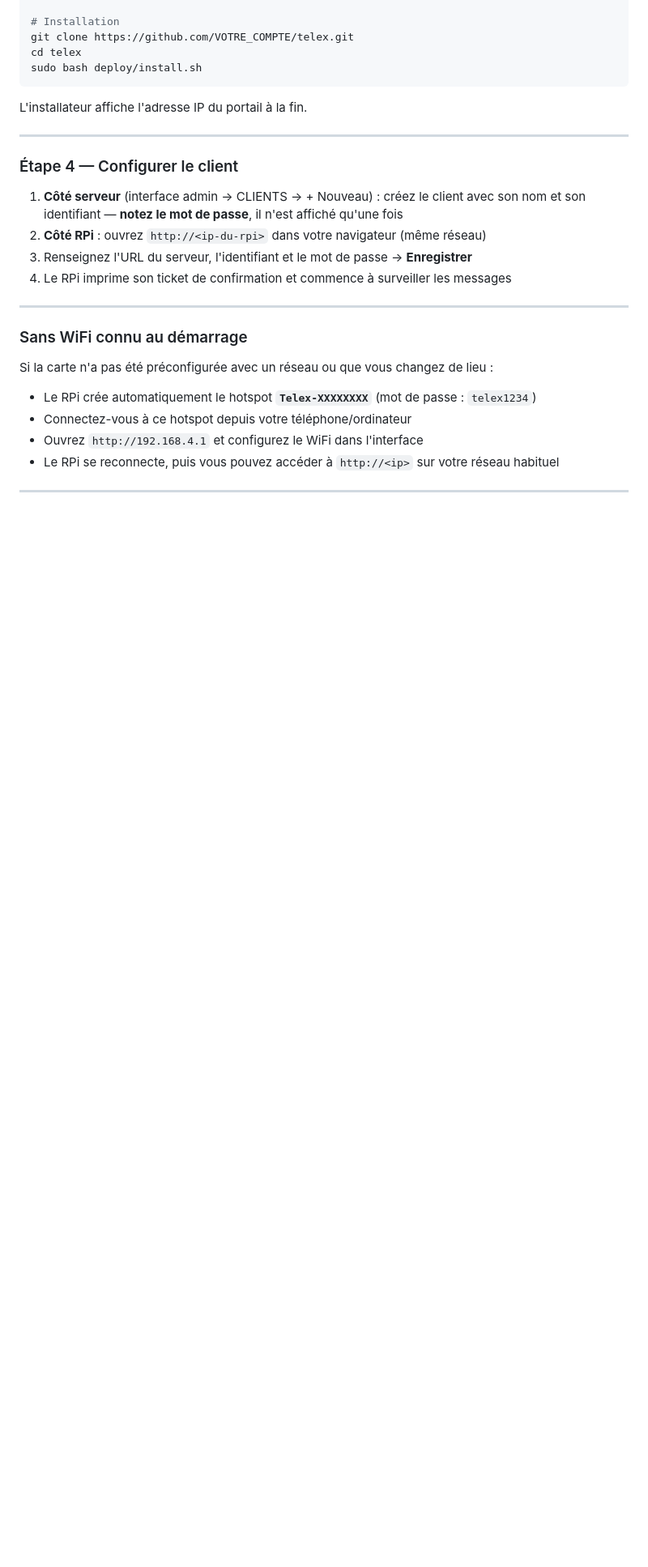
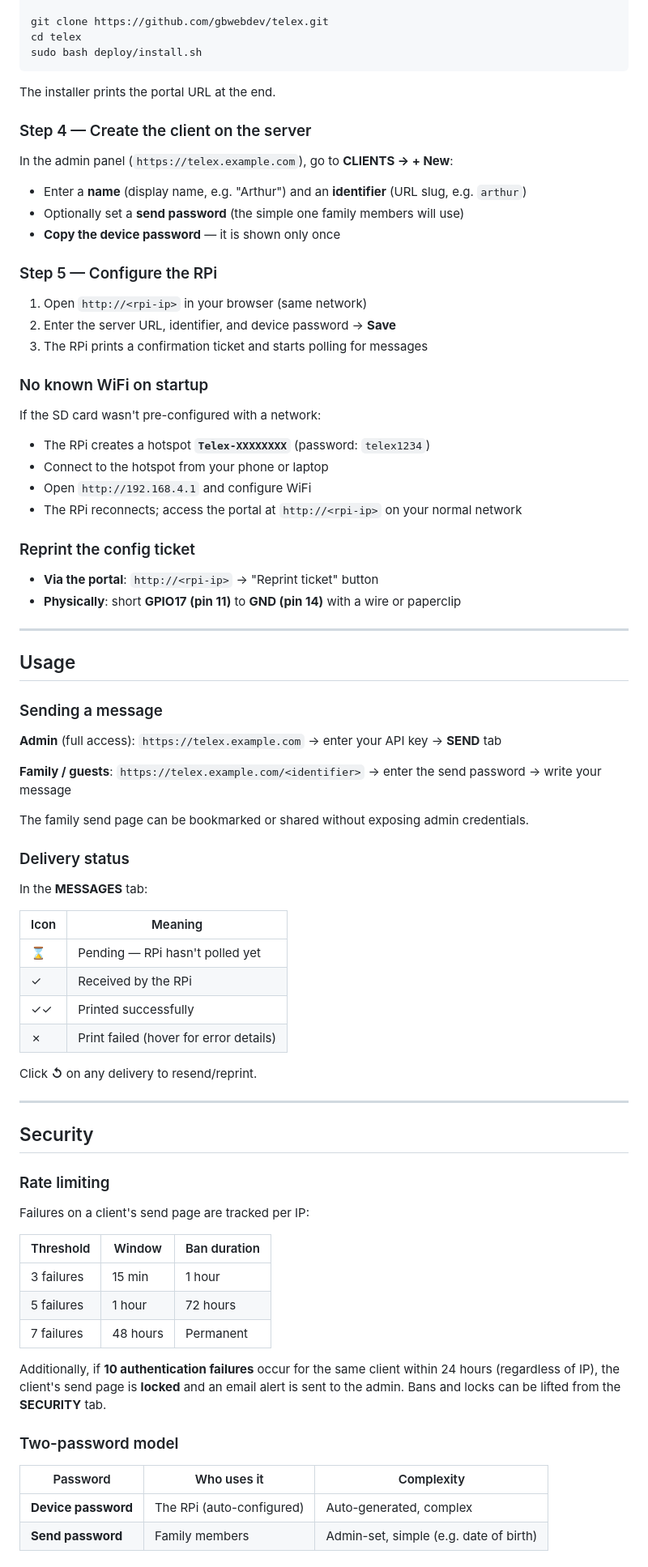
Before and after one commit to gbwebdev/telex, a Markdown page: README.md, the part around one of its changes. Shown at 81% size. GitHub-like rendering; blank space fills up the shorter version.

````diff
--- a/README.md
+++ b/README.md
@@ -164,28 +156,83 @@ ssh pi@telex-arthur.local
 
-# Installation
-git clone https://github.com/VOTRE_COMPTE/telex.git
+git clone https://github.com/gbwebdev/telex.git
 cd telex
 sudo bash deploy/install.sh
 ```
 
-L'installateur affiche l'adresse IP du portail à la fin.
+The installer prints the portal URL at the end.
+
+### Step 4 — Create the client on the server
+
+In the admin panel (`https://telex.example.com`), go to **CLIENTS → + New**:
+- Enter a **name** (display name, e.g. "Arthur") and an **identifier** (URL slug, e.g. `arthur`)
+- Optionally set a **send password** (the simple one family members will use)
+- **Copy the device password** — it is shown only once
+
+### Step 5 — Configure the RPi
+
+1. Open `http://<rpi-ip>` in your browser (same network)
+2. Enter the server URL, identifier, and device password → **Save**
+3. The RPi prints a confirmation ticket and starts polling for messages
+
+### No known WiFi on startup
+
+If the SD card wasn't pre-configured with a network:
+
+- The RPi creates a hotspot **`Telex-XXXXXXXX`** (password: `telex1234`)
+- Connect to the hotspot from your phone or laptop
+- Open `http://192.168.4.1` and configure WiFi
+- The RPi reconnects; access the portal at `http://<rpi-ip>` on your normal network
+
+### Reprint the config ticket
+
+- **Via the portal**: `http://<rpi-ip>` → "Reprint ticket" button
+- **Physically**: short **GPIO17 (pin 11)** to **GND (pin 14)** with a wire or paperclip
 
 ---
 
-### Étape 4 — Configurer le client
+## Usage
 
-1. **Côté serveur** (interface admin → CLIENTS → + Nouveau) : créez le client avec son nom et son identifiant — **notez le mot de passe**, il n'est affiché qu'une fois
-2. **Côté RPi** : ouvrez `http://<ip-du-rpi>` dans votre navigateur (même réseau)
-3. Renseignez l'URL du serveur, l'identifiant et le mot de passe → **Enregistrer**
-4. Le RPi imprime son ticket de confirmation et commence à surveiller les messages
+### Sending a message
+
+**Admin** (full access): `https://telex.example.com` → enter your API key → **SEND** tab
+
+**Family / guests**: `https://telex.example.com/<identifier>` → enter the send password → write your message
+
+The family send page can be bookmarked or shared without exposing admin credentials.
+
+### Delivery status
+
+In the **MESSAGES** tab:
+
+| Icon | Meaning |
+|------|---------|
+| ⌛ | Pending — RPi hasn't polled yet |
+| ✓ | Received by the RPi |
+| ✓✓ | Printed successfully |
+| ✗ | Print failed (hover for error details) |
+
+Click **↺** on any delivery to resend/reprint.
 
 ---
 
-### Sans WiFi connu au démarrage
+## Security
 
-Si la carte n'a pas été préconfigurée avec un réseau ou que vous changez de lieu :
+### Rate limiting
 
-- Le RPi crée automatiquement le hotspot **`Telex-XXXXXXXX`** (mot de passe : `telex1234`)
-- Connectez-vous à ce hotspot depuis votre téléphone/ordinateur
-- Ouvrez `http://192.168.4.1` et configurez le WiFi dans l'interface
-- Le RPi se reconnecte, puis vous pouvez accéder à `http://<ip>` sur votre réseau habituel
+Failures on a client's send page are tracked per IP:
+
+| Threshold | Window | Ban duration |
+|-----------|--------|--------------|
+| 3 failures | 15 min | 1 hour |
+| 5 failures | 1 hour | 72 hours |
+| 7 failures | 48 hours | Permanent |
+
+Additionally, if **10 authentication failures** occur for the same client within 24 hours (regardless of IP), the client's send page is **locked** and an email alert is sent to the admin. Bans and locks can be lifted from the **SECURITY** tab.
+
+### Two-password model
+
+| Password | Who uses it | Complexity |
+|----------|-------------|------------|
+| **Device password** | The RPi (auto-configured) | Auto-generated, complex |
+| **Send password** | Family members | Admin-set, simple (e.g. date of birth) |
+
````
Also changed, not shown: other parts of README.md (+93 -177 lines).
